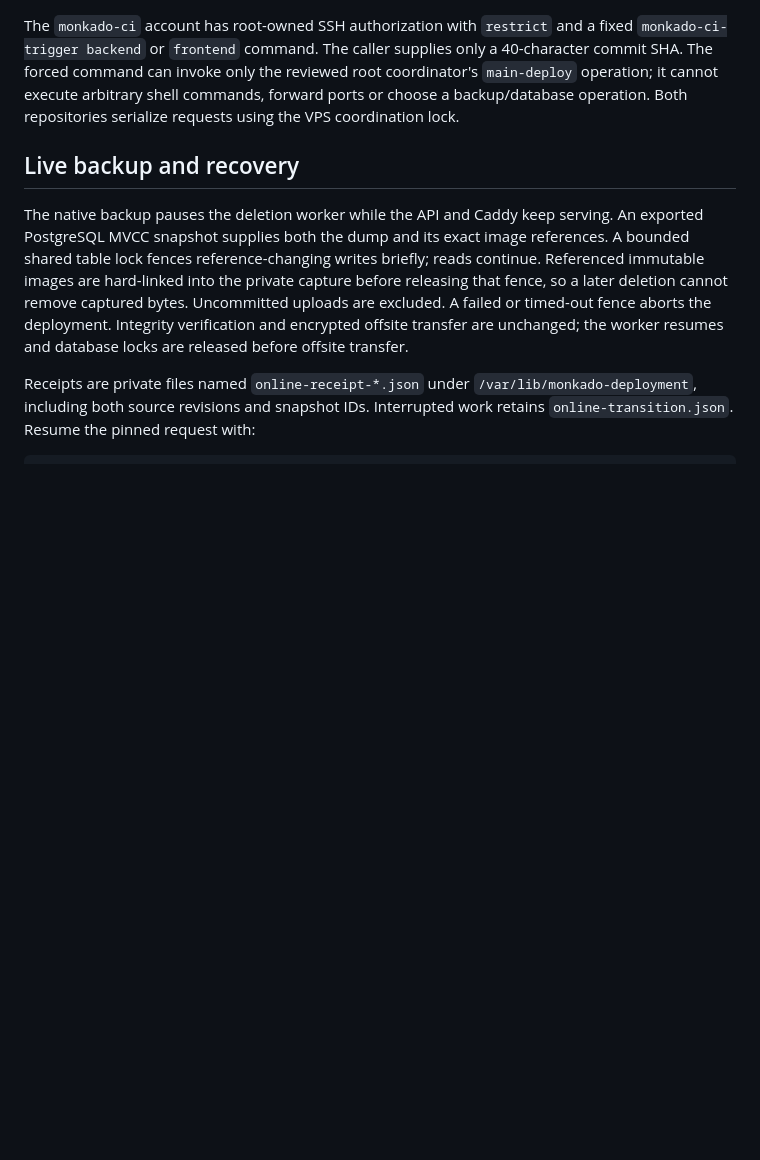
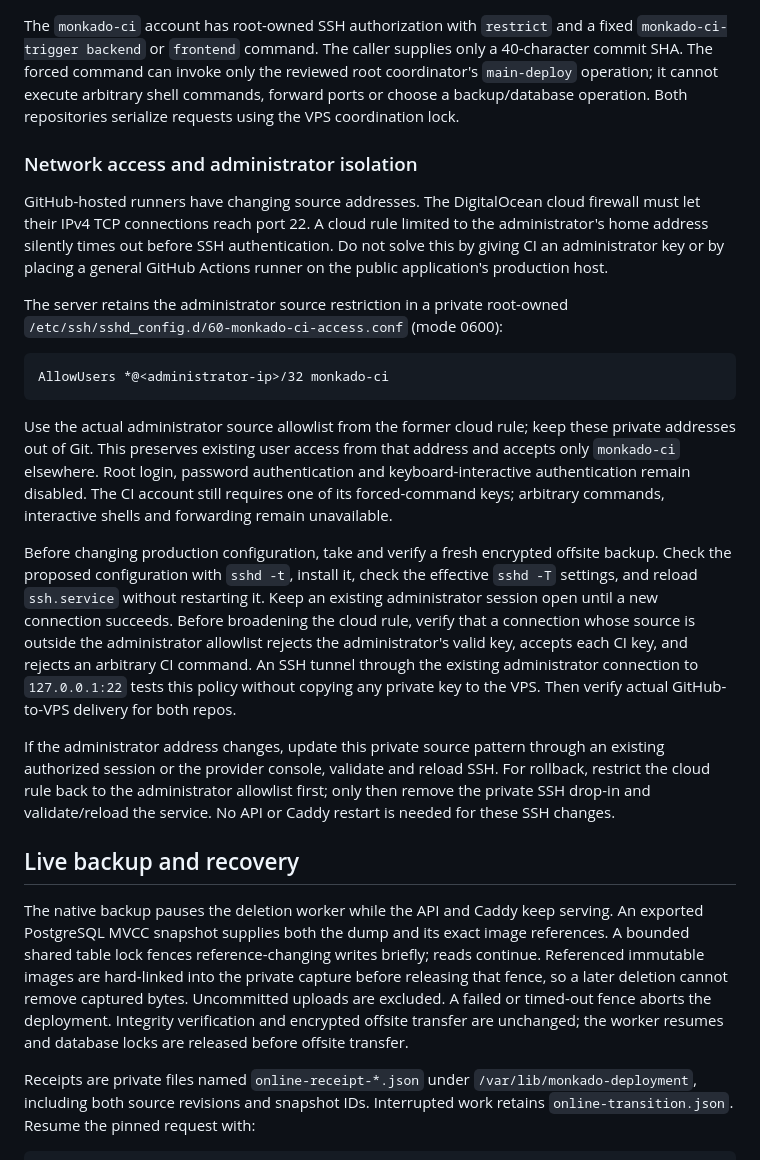
Before and after one commit to jenngllg/mon-kado, a Markdown page: deployments/main-vps.md, the part around the change. Rendered like a GitHub page; blank space fills up the shorter version.

Commit message:
Document CI SSH reachability with administrator source isolation

````diff
--- a/deployments/main-vps.md
+++ b/deployments/main-vps.md
@@ -64,6 +64,44 @@ coordinator's `main-deploy` operation; it cannot execute arbitrary shell command
 forward ports or choose a backup/database operation. Both repositories serialize
 requests using the VPS coordination lock.
 
+### Network access and administrator isolation
+
+GitHub-hosted runners have changing source addresses. The DigitalOcean cloud
+firewall must let their IPv4 TCP connections reach port 22. A cloud rule limited
+to the administrator's home address silently times out before SSH authentication.
+Do not solve this by giving CI an administrator key or by placing a general
+GitHub Actions runner on the public application's production host.
+
+The server retains the administrator source restriction in a private root-owned
+`/etc/ssh/sshd_config.d/60-monkado-ci-access.conf` (mode 0600):
+
+```text
+AllowUsers *@<administrator-ip>/32 monkado-ci
+```
+
+Use the actual administrator source allowlist from the former cloud rule; keep
+these private addresses out of Git. This preserves existing user access from
+that address and accepts only `monkado-ci` elsewhere. Root login, password
+authentication and keyboard-interactive authentication remain disabled. The CI
+account still requires one of its forced-command keys; arbitrary commands,
+interactive shells and forwarding remain unavailable.
+
+Before changing production configuration, take and verify a fresh encrypted
+offsite backup. Check the proposed configuration with `sshd -t`, install it,
+check the effective `sshd -T` settings, and reload `ssh.service` without restarting
+it. Keep an existing administrator session open until a new connection succeeds.
+Before broadening the cloud rule, verify that a connection whose source is outside
+the administrator allowlist rejects the administrator's valid key, accepts each
+CI key, and rejects an arbitrary CI command. An SSH tunnel through the existing
+administrator connection to `127.0.0.1:22` tests this policy without copying any
+private key to the VPS. Then verify actual GitHub-to-VPS delivery for both repos.
+
+If the administrator address changes, update this private source pattern through
+an existing authorized session or the provider console, validate and reload SSH.
+For rollback, restrict the cloud rule back to the administrator allowlist first;
+only then remove the private SSH drop-in and validate/reload the service. No API
+or Caddy restart is needed for these SSH changes.
+
 ## Live backup and recovery
 
 The native backup pauses the deletion worker while the API and Caddy keep serving.
````
